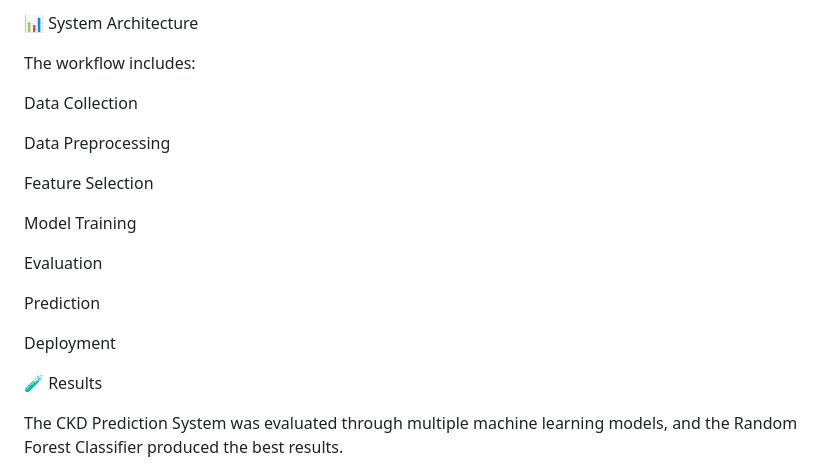
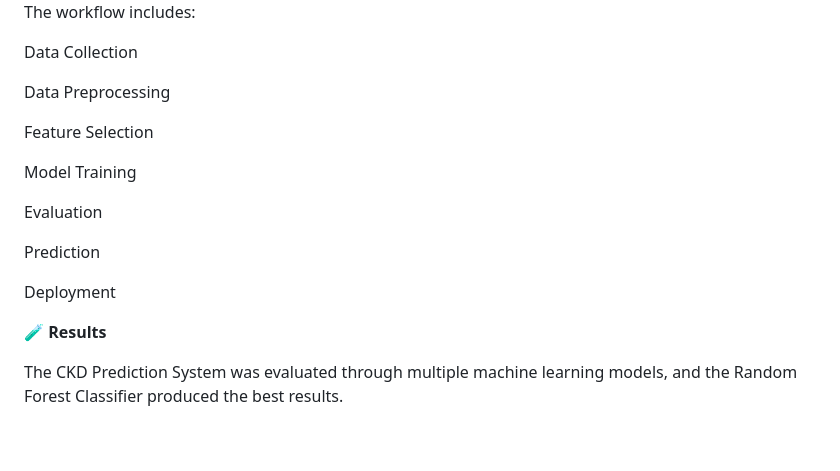
Before and after one commit to Pavangoud-08/predictionofckd, a Markdown page: README.md, the part around one of its changes. GitHub-like rendering; blank space fills up the shorter version.

```diff
--- a/README.md
+++ b/README.md
@@ -64,5 +64,4 @@ MySQL / PostgreSQL / SQLite
 
-📊 System Architecture
 
 The workflow includes:
 
@@ -80,7 +79,7 @@ Prediction
 
 Deployment
 
-🧪 Results
+**🧪 Results**
 
 The CKD Prediction System was evaluated through multiple machine learning models, and the Random Forest Classifier produced the best results.
 
```
Also changed, not shown: other parts of README.md (+42 -12 lines).
